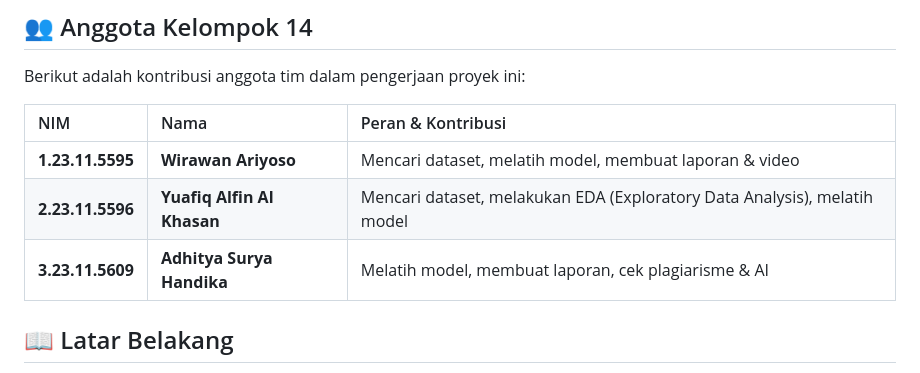
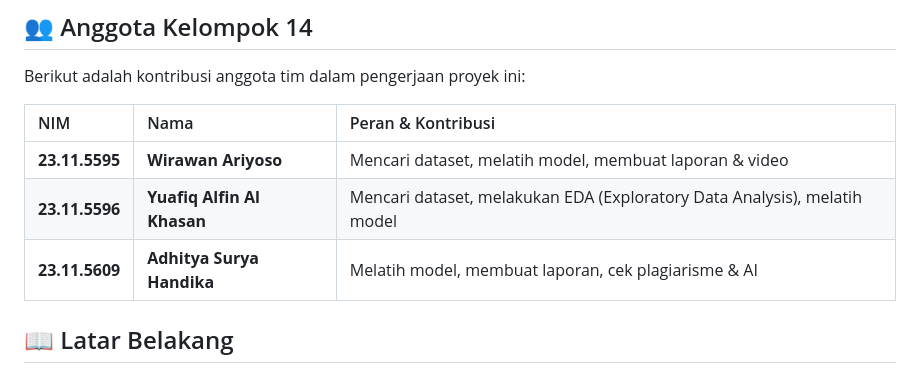
Before and after one commit to WirawanAri1405/Batik_Generator, a Markdown page: README.md, the part around one of its changes. Rendered like a GitHub page.

```diff
--- a/README.md
+++ b/README.md
@@ -14,9 +15,9 @@ Berikut adalah kontribusi anggota tim dalam pengerjaan proyek ini:
 
 | NIM | Nama | Peran & Kontribusi |
 | :--- | :--- | :--- |
-| **1.23.11.5595** | **Wirawan Ariyoso** | Mencari dataset, melatih model, membuat laporan & video  |
-| **2.23.11.5596** | **Yuafiq Alfin Al Khasan** | Mencari dataset, melakukan EDA (Exploratory Data Analysis), melatih model |
-| **3.23.11.5609** | **Adhitya Surya Handika** | Melatih model, membuat laporan, cek plagiarisme & AI |
+| **23.11.5595** | **Wirawan Ariyoso** | Mencari dataset, melatih model, membuat laporan & video  |
+| **23.11.5596** | **Yuafiq Alfin Al Khasan** | Mencari dataset, melakukan EDA (Exploratory Data Analysis), melatih model |
+| **23.11.5609** | **Adhitya Surya Handika** | Melatih model, membuat laporan, cek plagiarisme & AI |
 
 ## 📖 Latar Belakang
 
```
Also changed, not shown: other parts of README.md (+1 -0 lines).
